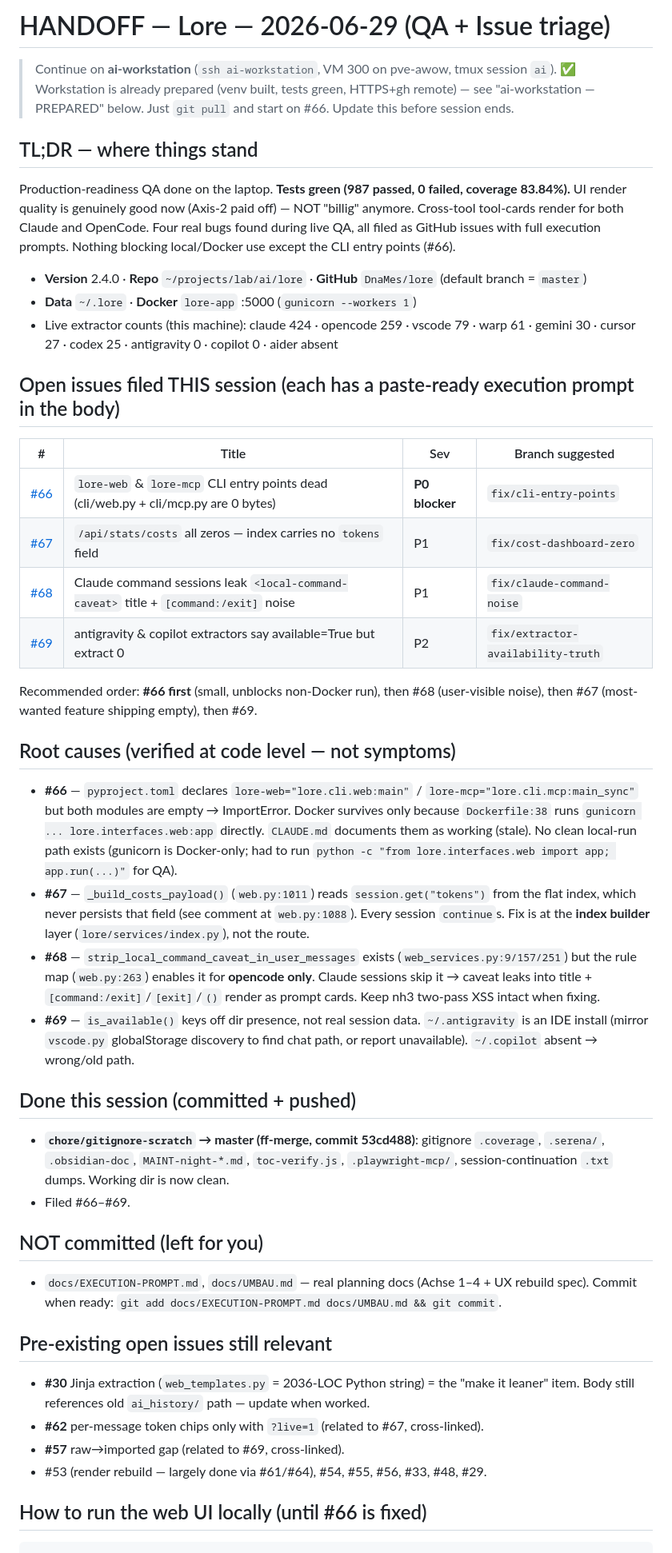
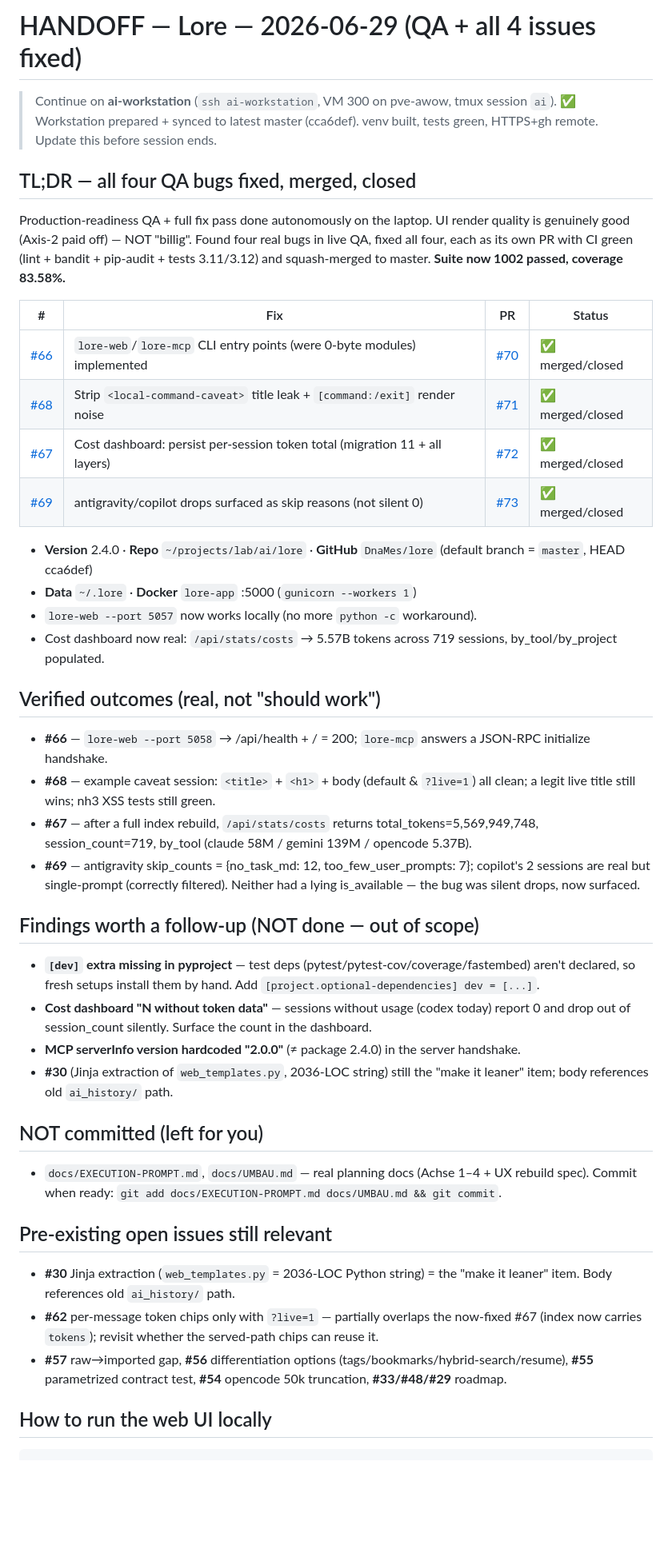
Before and after one commit to DnaMes/ai-history, a Markdown page: HANDOFF.md, the part around one of its changes. Shown at 80% size. Rendered like a GitHub page; blank space fills up the shorter version.

````diff
--- a/HANDOFF.md
+++ b/HANDOFF.md
@@ -1,45 +1,41 @@
-# HANDOFF — Lore — 2026-06-29 (QA + Issue triage)
+# HANDOFF — Lore — 2026-06-29 (QA + all 4 issues fixed)
 
 > Continue on **ai-workstation** (`ssh ai-workstation`, VM 300 on pve-awow, tmux session `ai`).
-> ✅ Workstation is already prepared (venv built, tests green, HTTPS+gh remote) — see
-> "ai-workstation — PREPARED" below. Just `git pull` and start on #66.
+> ✅ Workstation prepared + synced to latest master (cca6def). venv built, tests green, HTTPS+gh remote.
 > Update this before session ends.
 
-## TL;DR — where things stand
+## TL;DR — all four QA bugs fixed, merged, closed
 
-Production-readiness QA done on the laptop. **Tests green (987 passed, 0 failed, coverage 83.84%).**
-UI render quality is genuinely good now (Axis-2 paid off) — NOT "billig" anymore. Cross-tool
-tool-cards render for both Claude and OpenCode. Four real bugs found during live QA, all filed
-as GitHub issues with full execution prompts. Nothing blocking local/Docker use except the CLI
-entry points (#66).
+Production-readiness QA + full fix pass done autonomously on the laptop. UI render quality is
+genuinely good (Axis-2 paid off) — NOT "billig". Found four real bugs in live QA, fixed all four,
+each as its own PR with CI green (lint + bandit + pip-audit + tests 3.11/3.12) and squash-merged
+to master. **Suite now 1002 passed, coverage 83.58%.**
 
-- **Version** 2.4.0 · **Repo** `~/projects/lab/ai/lore` · **GitHub** `DnaMes/lore` (default branch = `master`)
+| # | Fix | PR | Status |
+|---|---|---|---|
+| [#66](https://github.com/DnaMes/lore/issues/66) | `lore-web`/`lore-mcp` CLI entry points (were 0-byte modules) implemented | [#70](https://github.com/DnaMes/lore/pull/70) | ✅ merged/closed |
+| [#68](https://github.com/DnaMes/lore/issues/68) | Strip `<local-command-caveat>` title leak + `[command:/exit]` render noise | [#71](https://github.com/DnaMes/lore/pull/71) | ✅ merged/closed |
+| [#67](https://github.com/DnaMes/lore/issues/67) | Cost dashboard: persist per-session token total (migration 11 + all layers) | [#72](https://github.com/DnaMes/lore/pull/72) | ✅ merged/closed |
+| [#69](https://github.com/DnaMes/lore/issues/69) | antigravity/copilot drops surfaced as skip reasons (not silent 0) | [#73](https://github.com/DnaMes/lore/pull/73) | ✅ merged/closed |
+
+- **Version** 2.4.0 · **Repo** `~/projects/lab/ai/lore` · **GitHub** `DnaMes/lore` (default branch = `master`, HEAD cca6def)
 - **Data** `~/.lore` · **Docker** `lore-app` :5000 (`gunicorn --workers 1`)
-- Live extractor counts (this machine): claude 424 · opencode 259 · vscode 79 · warp 61 · gemini 30 · cursor 27 · codex 25 · antigravity 0 · copilot 0 · aider absent
+- `lore-web --port 5057` now works locally (no more `python -c` workaround).
+- Cost dashboard now real: `/api/stats/costs` → 5.57B tokens across 719 sessions, by_tool/by_project populated.
 
-## Open issues filed THIS session (each has a paste-ready execution prompt in the body)
+## Verified outcomes (real, not "should work")
 
-| # | Title | Sev | Branch suggested |
-|---|---|---|---|
-| [#66](https://github.com/DnaMes/lore/issues/66) | `lore-web` & `lore-mcp` CLI entry points dead (cli/web.py + cli/mcp.py are 0 bytes) | **P0 blocker** | `fix/cli-entry-points` |
-| [#67](https://github.com/DnaMes/lore/issues/67) | `/api/stats/costs` all zeros — index carries no `tokens` field | P1 | `fix/cost-dashboard-zero` |
-| [#68](https://github.com/DnaMes/lore/issues/68) | Claude command sessions leak `<local-command-caveat>` title + `[command:/exit]` noise | P1 | `fix/claude-command-noise` |
-| [#69](https://github.com/DnaMes/lore/issues/69) | antigravity & copilot extractors say available=True but extract 0 | P2 | `fix/extractor-availability-truth` |
+- **#66** — `lore-web --port 5058` → /api/health + / = 200; `lore-mcp` answers a JSON-RPC initialize handshake.
+- **#68** — example caveat session: `<title>` + `<h1>` + body (default & `?live=1`) all clean; a legit live title still wins; nh3 XSS tests still green.
+- **#67** — after a full index rebuild, `/api/stats/costs` returns total_tokens=5,569,949,748, session_count=719, by_tool (claude 58M / gemini 139M / opencode 5.37B).
+- **#69** — antigravity skip_counts = {no_task_md: 12, too_few_user_prompts: 7}; copilot's 2 sessions are real but single-prompt (correctly filtered). Neither had a lying is_available — the bug was silent drops, now surfaced.
 
-Recommended order: **#66 first** (small, unblocks non-Docker run), then #68 (user-visible noise),
-then #67 (most-wanted feature shipping empty), then #69.
+## Findings worth a follow-up (NOT done — out of scope)
 
-## Root causes (verified at code level — not symptoms)
-
-- **#66** — `pyproject.toml` declares `lore-web="lore.cli.web:main"` / `lore-mcp="lore.cli.mcp:main_sync"` but both modules are empty → ImportError. Docker survives only because `Dockerfile:38` runs `gunicorn ... lore.interfaces.web:app` directly. `CLAUDE.md` documents them as working (stale). No clean local-run path exists (gunicorn is Docker-only; had to run `python -c "from lore.interfaces.web import app; app.run(...)"` for QA).
-- **#67** — `_build_costs_payload()` (`web.py:1011`) reads `session.get("tokens")` from the flat index, which never persists that field (see comment at `web.py:1088`). Every session `continue`s. Fix is at the **index builder** layer (`lore/services/index.py`), not the route.
-- **#68** — `strip_local_command_caveat_in_user_messages` exists (`web_services.py:9/157/251`) but the rule map (`web.py:263`) enables it for **opencode only**. Claude sessions skip it → caveat leaks into title + `[command:/exit]`/`[exit]`/`()` render as prompt cards. Keep nh3 two-pass XSS intact when fixing.
-- **#69** — `is_available()` keys off dir presence, not real session data. `~/.antigravity` is an IDE install (mirror `vscode.py` globalStorage discovery to find chat path, or report unavailable). `~/.copilot` absent → wrong/old path.
-
-## Done this session (committed + pushed)
-
-- **`chore/gitignore-scratch` → master (ff-merge, commit 53cd488)**: gitignore `.coverage`, `.serena/`, `.obsidian-doc`, `MAINT-night-*.md`, `toc-verify.js`, `.playwright-mcp/`, session-continuation `.txt` dumps. Working dir is now clean.
-- Filed #66–#69.
+- **`[dev]` extra missing in pyproject** — test deps (pytest/pytest-cov/coverage/fastembed) aren't declared, so fresh setups install them by hand. Add `[project.optional-dependencies] dev = [...]`.
+- **Cost dashboard "N without token data"** — sessions without usage (codex today) report 0 and drop out of session_count silently. Surface the count in the dashboard.
+- **MCP serverInfo version hardcoded "2.0.0"** (≠ package 2.4.0) in the server handshake.
+- **#30** (Jinja extraction of `web_templates.py`, 2036-LOC string) still the "make it leaner" item; body references old `ai_history/` path.
 
 ## NOT committed (left for you)
 
@@ -47,12 +43,11 @@ then #67 (most-wanted feature shipping empty), then #69.
 
 ## Pre-existing open issues still relevant
 
-- **#30** Jinja extraction (`web_templates.py` = 2036-LOC Python string) = the "make it leaner" item. Body still references old `ai_history/` path — update when worked.
-- **#62** per-message token chips only with `?live=1` (related to #67, cross-linked).
-- **#57** raw→imported gap (related to #69, cross-linked).
-- #53 (render rebuild — largely done via #61/#64), #54, #55, #56, #33, #48, #29.
+- **#30** Jinja extraction (`web_templates.py` = 2036-LOC Python string) = the "make it leaner" item. Body references old `ai_history/` path.
+- **#62** per-message token chips only with `?live=1` — partially overlaps the now-fixed #67 (index now carries `tokens`); revisit whether the served-path chips can reuse it.
+- **#57** raw→imported gap, **#56** differentiation options (tags/bookmarks/hybrid-search/resume), **#55** parametrized contract test, **#54** opencode 50k truncation, **#33/#48/#29** roadmap.
 
-## How to run the web UI locally (until #66 is fixed)
+## How to run the web UI locally
 
 ```bash
 cd ~/projects/lab/ai/lore
````
Also changed, not shown: other parts of HANDOFF.md (+18 -26 lines).
